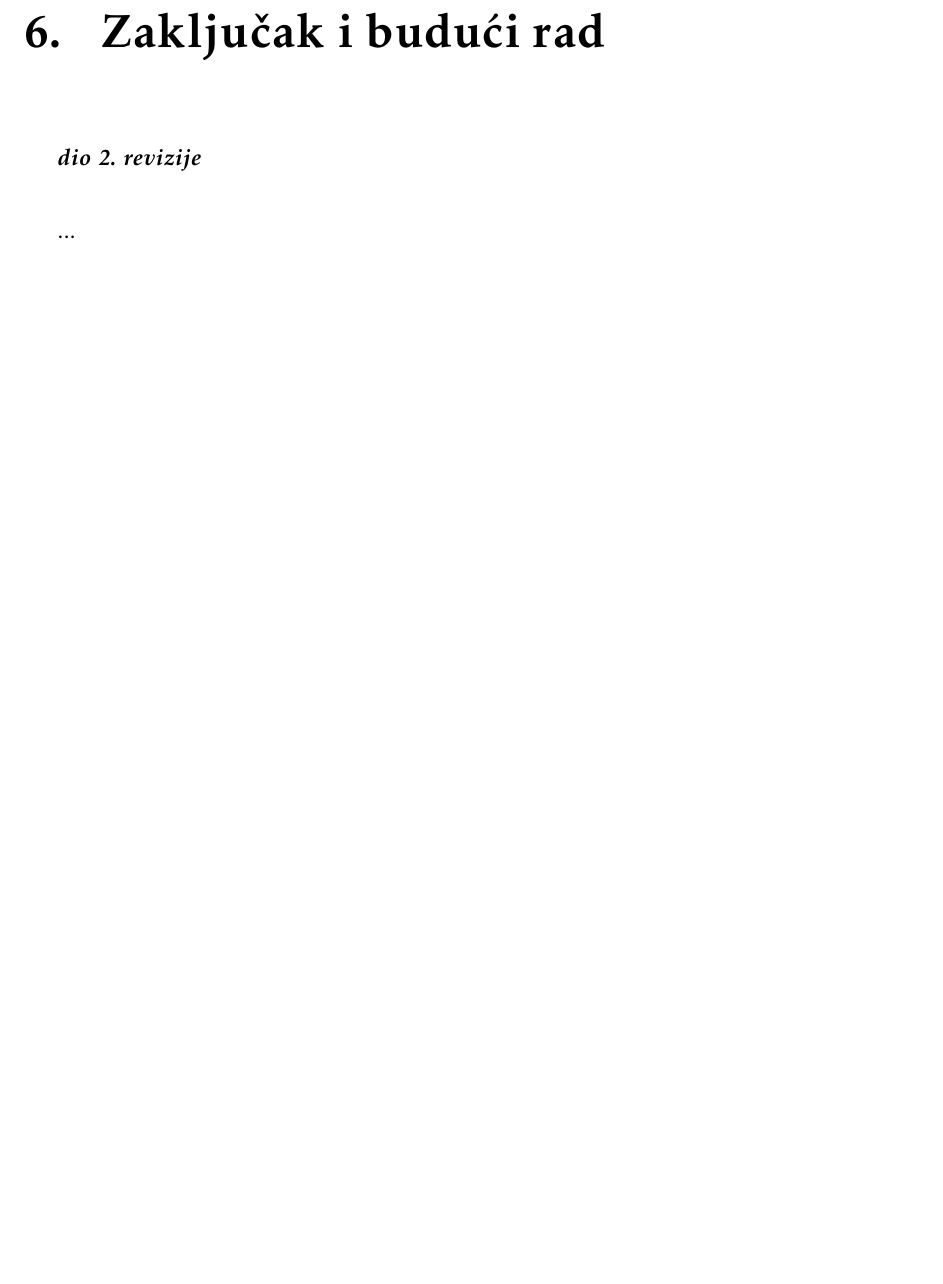
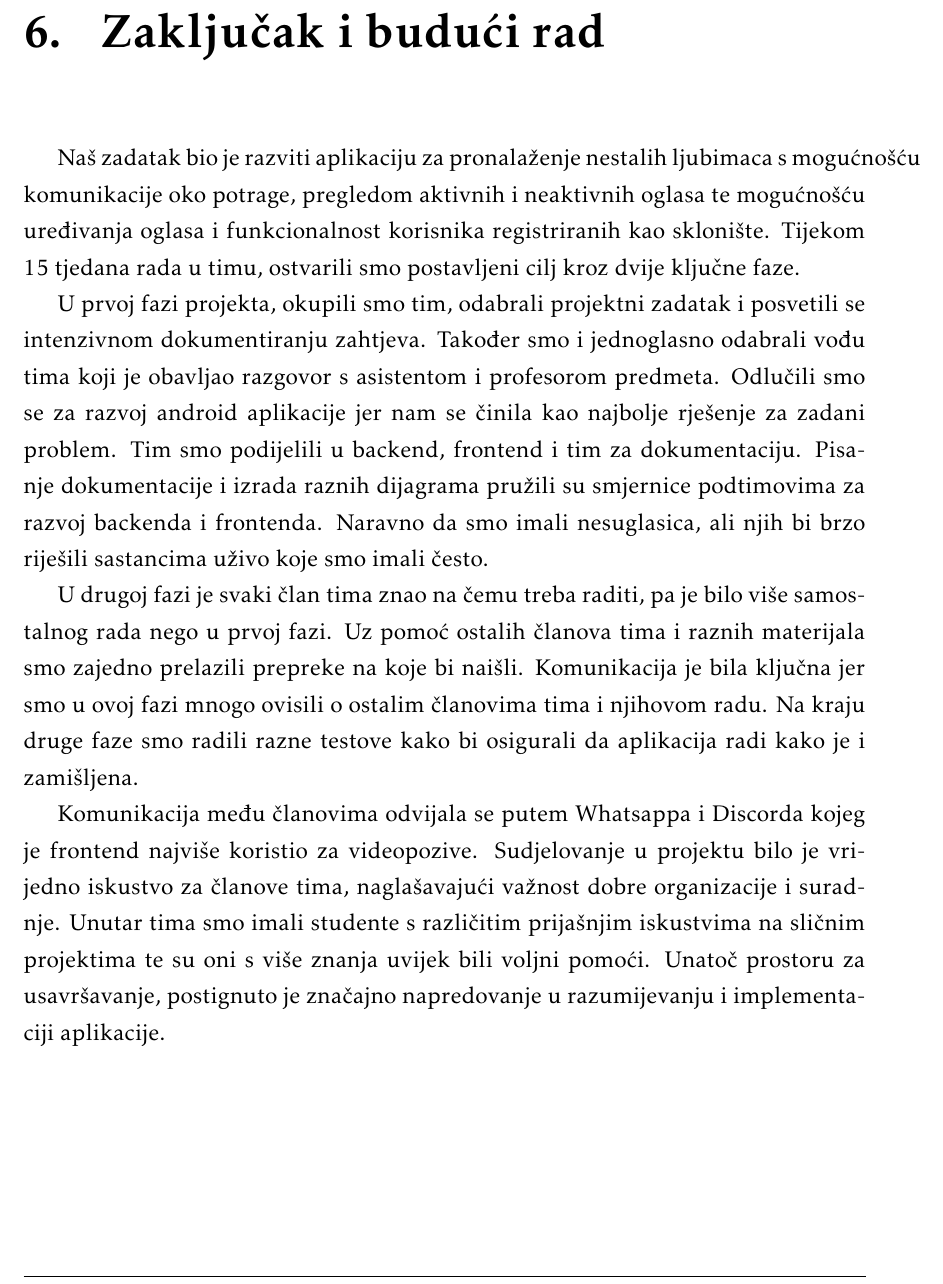
Before and after one commit to nora-ivic/im-a-teapot, a LaTeX document (dokumentacija/PROGI_ProjektnaDokumentacija.tex, which reads dokumentacija/Zakljucak.tex): part of page 45 of 53, cut so that both start at the same text, the shorter picture padded with empty space. Compiled offline with pdfLaTeX.

Commit message:
Dodan zakljucak

```diff
--- a/dokumentacija/Zakljucak.tex
+++ b/dokumentacija/Zakljucak.tex
@@ -1,7 +1,12 @@
 \chapter{Zaključak i budući rad}
 
-		\textbf{\textit{dio 2. revizije}}\\
 
-		...
+		Naš zadatak bio je razviti aplikaciju za pronalaženje nestalih ljubimaca s mogućnošću komunikacije oko potrage, pregledom aktivnih i neaktivnih oglasa te mogućnošću uređivanja oglasa i funkcionalnost korisnika registriranih kao sklonište. Tijekom 15 tjedana rada u timu, ostvarili smo postavljeni cilj kroz dvije ključne faze.
+
+		U prvoj fazi projekta, okupili smo tim, odabrali projektni zadatak i posvetili se intenzivnom dokumentiranju zahtjeva. Također smo i jednoglasno odabrali vođu tima koji je obavljao razgovor s asistentom i profesorom predmeta. Odlučili smo se za razvoj android aplikacije jer nam se činila kao najbolje rješenje za zadani problem. Tim smo podijelili u backend, frontend i tim za dokumentaciju. Pisanje dokumentacije i izrada raznih dijagrama pružili su smjernice podtimovima za razvoj backenda i frontenda. Naravno da smo imali nesuglasica, ali njih bi brzo riješili sastancima uživo koje smo imali često.
+
+		U drugoj fazi je svaki član tima znao na čemu treba raditi, pa je bilo više samostalnog rada nego u prvoj fazi. Uz pomoć ostalih članova tima i raznih materijala smo zajedno prelazili prepreke na koje bi naišli. Komunikacija je bila ključna jer smo u ovoj fazi mnogo ovisili o ostalim članovima tima i njihovom radu. Na kraju druge faze smo radili razne testove kako bi osigurali da aplikacija radi kako je i zamišljena.
+
+		Komunikacija među članovima odvijala se putem Whatsappa i Discorda kojeg je frontend najviše koristio za videopozive. Sudjelovanje u projektu bilo je vrijedno iskustvo za članove tima, naglašavajući važnost dobre organizacije i suradnje. Unutar tima smo imali studente s različitim prijašnjim iskustvima na sličnim projektima te su oni s više znanja uvijek bili voljni pomoći. Unatoč prostoru za usavršavanje, postignuto je značajno napredovanje u razumijevanju i implementaciji aplikacije.
 
 		\eject
```
Also changed, not shown: dokumentacija/PROGI_ProjektnaDokumentacija.pdf.
